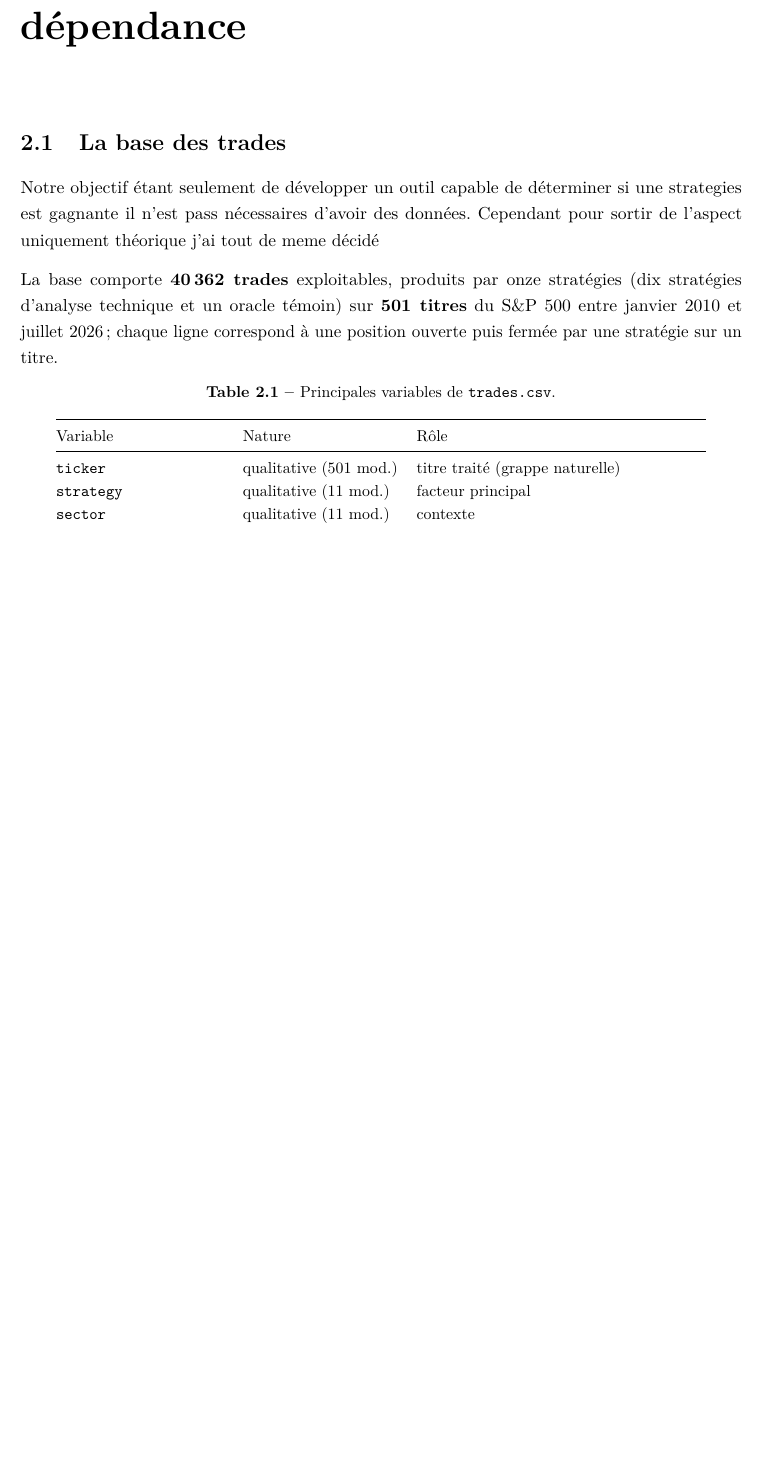
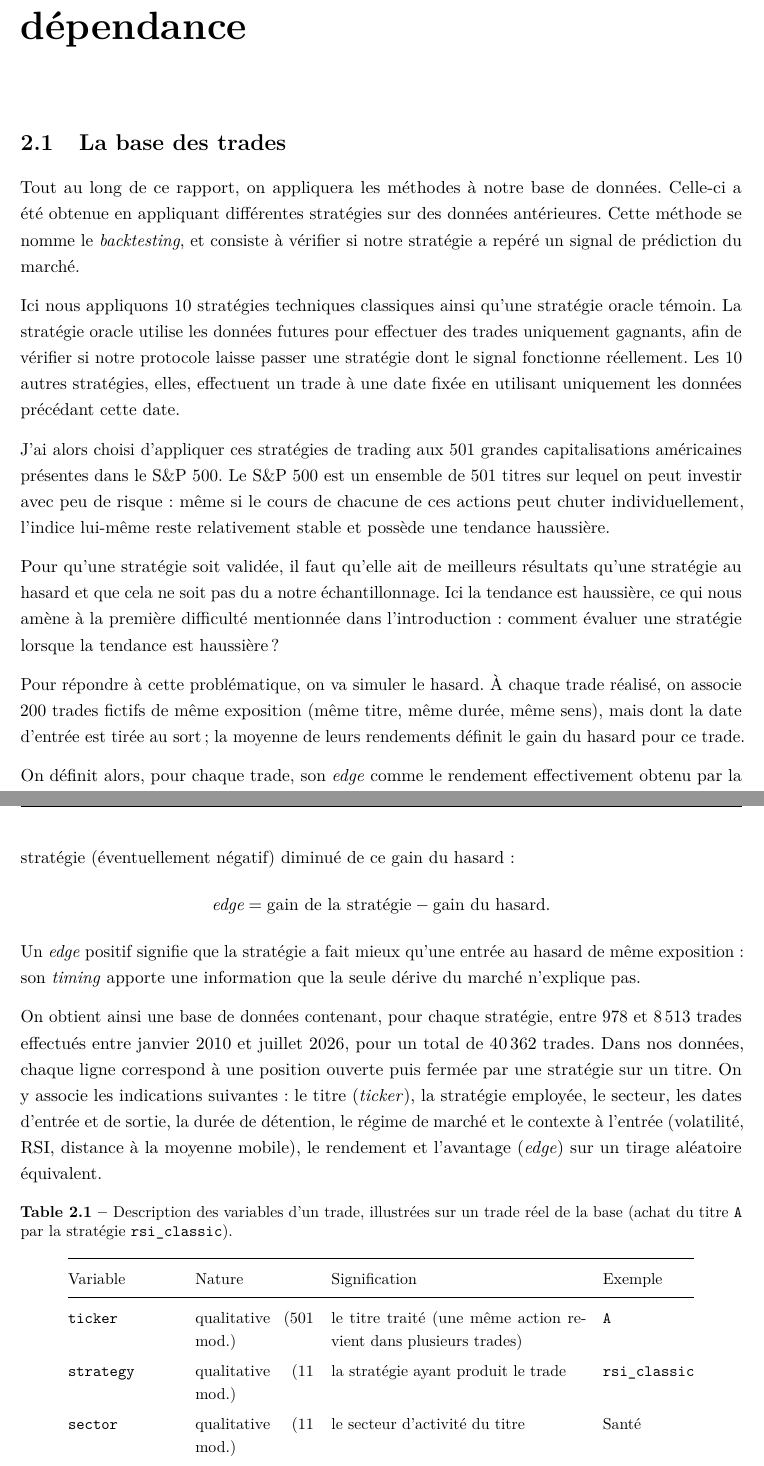
Before and after one commit to nkkonsult/TradingMonitor, a LaTeX document (rapport/main.tex, which reads rapport/02_donnees.tex): part of page 7 of 23 before the commit and two parts of pages 7 and 8 of 23 after it, the two joined at a grey line, cut so that both start at the same text, the shorter picture padded with empty space. Compiled offline with pdfLaTeX.

Commit message:
docs(rapport): chapitre 2 §2.1 redige (backtesting, strategies, S&P, edge, tableau variables+exemple)
- §2.1 : backtesting -> liste des strategies (oracle vs 10) -> S&P ->
  construction de l'edge (rand_return, formule) -> tableau unique des
  variables avec colonne « Signification » (FR) et colonne « Exemple »
  (trade reel du titre A). Variable direction retiree (non exploitee).

Co-Authored-By: Claude Fable 5 <noreply@anthropic.com>

```diff
--- a/rapport/02_donnees.tex
+++ b/rapport/02_donnees.tex
@@ -30,19 +30,63 @@
 %    les deux ingrédients de la dépendance mesurée en §2.3. Ne pas encore
 %    la traiter, juste la semer.
 
-Notre objectif étant seulement de développer un outil capable
-de déterminer si une strategies est gagnante il n'est pass nécessaires
-d'avoir des données.
-Cependant pour sortir de l'aspect uniquement théorique j'ai tout de
-meme décidé
+Tout au long de ce rapport, on appliquera les méthodes à notre base
+de données. Celle-ci a été obtenue en appliquant différentes stratégies
+sur des données antérieures. Cette méthode se nomme le \emph{backtesting}, et
+consiste à vérifier si notre stratégie a repéré un signal de prédiction
+du marché.
 
-La base comporte \textbf{40\,362 trades} exploitables, produits par onze
-stratégies (dix stratégies d'analyse technique et un oracle témoin) sur
-\textbf{501 titres} du S\&P~500 entre janvier~2010 et juillet~2026~;
-chaque ligne correspond à une position ouverte puis fermée par une
+Ici nous appliquons 10 stratégies techniques classiques ainsi qu'une stratégie
+oracle témoin.
+La stratégie oracle utilise les données futures pour effectuer des
+trades uniquement gagnants, afin de vérifier si notre protocole laisse passer
+une stratégie dont le signal fonctionne réellement.
+Les 10 autres stratégies, elles, effectuent un trade à une date fixée en
+utilisant uniquement les données précédant cette date.
+
+J'ai alors choisi d'appliquer ces stratégies de trading aux
+501 grandes capitalisations américaines présentes dans le S\&P~500.
+Le S\&P~500 est un ensemble de 501 titres sur lequel on peut investir avec peu de
+risque~: même si le cours de chacune de ces actions peut chuter
+individuellement, l'indice lui-même reste relativement stable et possède une tendance
+haussière.
+
+Pour qu'une stratégie soit validée, il faut qu'elle ait de meilleurs
+résultats qu'une stratégie au hasard et que cela ne soit pas du a
+notre échantillonnage.
+Ici la tendance est haussière, ce qui nous amène à la première
+difficulté mentionnée dans l'introduction~: comment évaluer une
+stratégie lorsque la tendance est haussière ?
+
+Pour répondre à cette problématique, on va simuler le hasard.
+À chaque trade réalisé, on associe 200~trades fictifs de même exposition
+(même titre, même durée, même sens), mais dont la date
+d'entrée est tirée au sort~; la moyenne de leurs rendements définit le
+gain du hasard pour ce trade.
+
+On définit alors, pour chaque trade, son \edgevar{} comme le rendement
+effectivement obtenu par la stratégie (éventuellement négatif) diminué de
+ce gain du hasard~:
+\[
+  \edgevar = \text{gain de la stratégie} - \text{gain du hasard}.
+\]
+Un \edgevar{} positif signifie que la stratégie a fait mieux qu'une entrée
+au hasard de même exposition~: son \emph{timing} apporte une information
+que la seule dérive du marché n'explique pas.
+
+On obtient ainsi une base de données contenant, pour chaque stratégie,
+entre 978 et 8\,513 trades effectués entre janvier~2010 et juillet~2026,
+pour un total de 40\,362 trades.
+Dans nos données, chaque ligne correspond à une position ouverte puis fermée par une
 stratégie sur un titre.
+On y associe les indications suivantes~: le titre
+(\emph{ticker}), la stratégie employée, le secteur, les dates d'entrée et de
+sortie, la durée de détention, le régime de marché et le contexte à l'entrée
+(volatilité, RSI, distance à la moyenne mobile), le rendement et l'avantage
+(\edgevar{}) sur un tirage aléatoire équivalent.
 
 \begin{table}[H]
 \centering
-\caption{Principales variables de \texttt{trades.csv}.}
+\caption{Description des variables d'un trade, illustrées sur un trade réel
+de la base (achat du titre \texttt{A} par la stratégie \texttt{rsi\_classic}).}
 \label{tab:dico-trades}
@@ -51,7 +96,7 @@ stratégie sur un titre.
 \toprule
-Variable & Nature & Rôle \\
+Variable & Nature & Signification & Exemple \\
 \midrule
-\texttt{ticker}       & qualitative (501 mod.) & titre traité (grappe naturelle) \\
-\texttt{strategy}     & qualitative (11 mod.)  & facteur principal \\
-\texttt{sector}       & qualitative (11 mod.)  & contexte \\
-\texttt{entry\_date}, \texttt{exit\_date} & dates & fenêtre d'exposition du trade \\
+\texttt{ticker}       & qualitative (501 mod.) & le titre traité (une même action revient dans plusieurs trades) & \texttt{A} \\
+\texttt{strategy}     & qualitative (11 mod.)  & la stratégie ayant produit le trade & \texttt{rsi\_classic} \\
+\texttt{sector}       & qualitative (11 mod.)  & le secteur d'activité du titre & Santé \\
+\texttt{entry\_date}  & date                   & date d'achat & 2011-08-11 \\
```
Also changed, not shown: rapport/02_donnees.tex (50 more changed lines).
